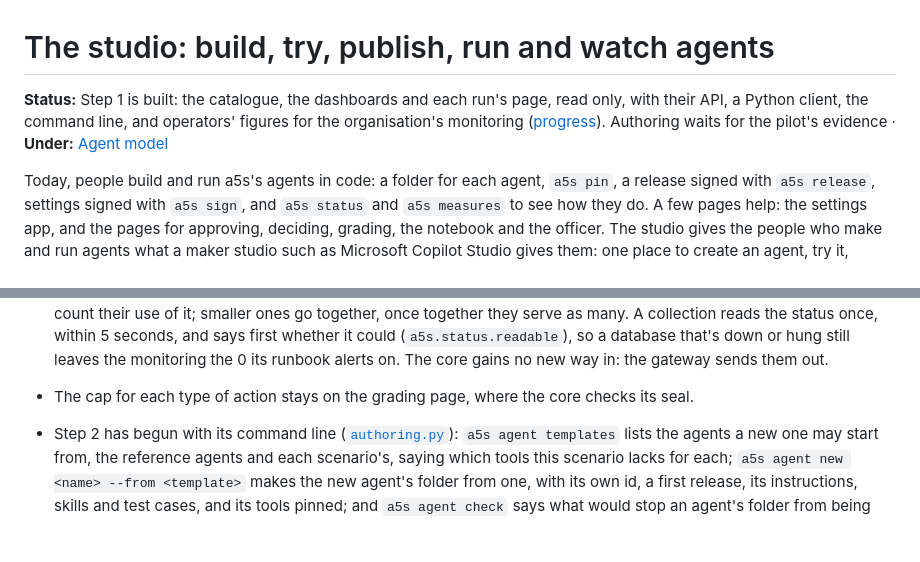
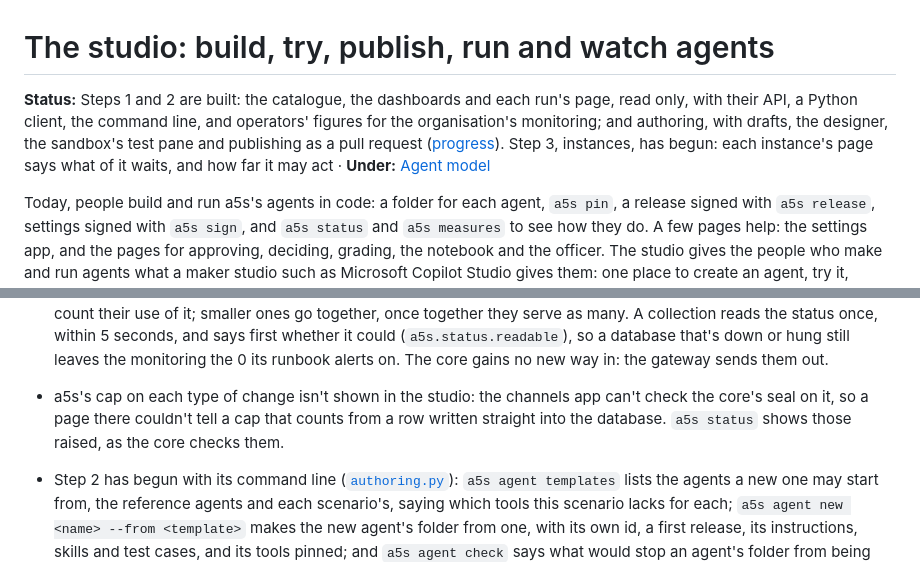
Before and after one commit to sreent/a5s, a Markdown page: docs/studio.md, 2 parts joined by grey strips. GitHub-like rendering; blank space fills up the shorter version.

````diff
--- a/docs/studio.md
+++ b/docs/studio.md
@@ -1,6 +1,6 @@
 # The studio: build, try, publish, run and watch agents
 
-**Status:** Step 1 is built: the catalogue, the dashboards and each run's page, read only, with their API, a Python client, the command line, and operators' figures for the organisation's monitoring ([progress](#progress)). Authoring waits for the pilot's evidence · **Under:** [Agent model](agent-model.md)
+**Status:** Steps 1 and 2 are built: the catalogue, the dashboards and each run's page, read only, with their API, a Python client, the command line, and operators' figures for the organisation's monitoring; and authoring, with drafts, the designer, the sandbox's test pane and publishing as a pull request ([progress](#progress)). Step 3, instances, has begun: each instance's page says what of it waits, and how far it may act · **Under:** [Agent model](agent-model.md)
 
 Today, people build and run a5s's agents in code: a folder for each agent, `a5s pin`, a release signed with `a5s release`, settings signed with `a5s sign`, and `a5s status` and `a5s measures` to see how they do. A few pages help: the settings app, and the pages for approving, deciding, grading, the notebook and the officer. The studio gives the people who make and run agents what a maker studio such as Microsoft Copilot Studio gives them: one place to create an agent, try it, publish it, choose where it runs, and watch how it does.
 
@@ -27,7 +27,7 @@ It doesn't add a second way to change a5s. Everything the studio does is a chang
   ```
 
 - Operators' figures go to the organisation's monitoring as OpenTelemetry metrics ([`core/metrics.py`](../src/a5s/core/metrics.py)): the status's figures, each minute, to the endpoint the deployment names for its traces (`telemetry.endpoint` in the chart), such as a collector that passes them on to Prometheus or Azure Monitor. Each is counted by what it counts, such as an instance, a model, a tool, a trigger or an outcome, and never by a person or a record, nor with anything said. An instance's own figures go out only once it serves at least 5 people, since one that serves an executive alone would count their use of it; smaller ones go together, once together they serve as many. A collection reads the status once, within 5 seconds, and says first whether it could (`a5s.status.readable`), so a database that's down or hung still leaves the monitoring the 0 its runbook alerts on. The core gains no new way in: the gateway sends them out.
-- The cap for each type of action stays on the grading page, where the core checks its seal.
+- a5s's cap on each type of change isn't shown in the studio: the channels app can't check the core's seal on it, so a page there couldn't tell a cap that counts from a row written straight into the database. `a5s status` shows those raised, as the core checks them.
 - Step 2 has begun with its command line ([`authoring.py`](../src/a5s/authoring.py)): `a5s agent templates` lists the agents a new one may start from, the reference agents and each scenario's, saying which tools this scenario lacks for each; `a5s agent new <name> --from <template>` makes the new agent's folder from one, with its own id, a first release, its instructions, skills and test cases, and its tools pinned; and `a5s agent check` says what would stop an agent's folder from being released here: that it doesn't load as the core loads it, its budgets don't fit, its id isn't its folder's name, the scenario hasn't got a tool, a pin isn't the tool's schema now, or its model isn't approved. The studio's editor will run the same checks as people type.
 - Drafts ([`core/drafts.py`](../src/a5s/core/drafts.py)): the studio keeps each draft of an agent for its author, its folder file by file, through the people's API under `/studio/api/drafts`. Someone starts one from a template, for a new agent, if they own an agent or are an engineer; or from an agent's folder as released, for a change to it, if they own it or the organisation names them its author, `agent-author:<agent>` in its directory. Each time it's saved, a5s pins the tools it names that the scenario has, as `a5s pin` does, refuses files no agent's folder could hold, and says what would stop its release, by the checks `a5s agent check` makes. A draft is its author's alone, never in force, and gives nobody a right; the ledger records each one started and dropped, by whom. It's in its author's export, and goes when they leave or ask for what a5s keeps of them to be erased.
 - The studio's editor: someone who may author an agent finds **New agent** on the agents page, names it and picks a template, and **Draft a change** on an agent's page they may change; their drafts are listed above the agents. A draft opens on its workbench, in [the designer](#the-designer): the agent on its canvas, built by hand, with what would stop its release, who would have to sign it and why, as `a5s release` works it out from what the draft changes of the agents released here, and what follows from each part of it, as they edit; and its instructions, the sandbox, and any of its files as text, beside it. Each change is kept a moment after it's made. The page changes `agent.yaml` in place, with the [`yaml`](https://eemeli.org/yaml/) package, so the definition keeps its comments and layout as its author or template wrote them, and someone can carry on in an editor. That package has no dependencies of its own, but, like TypeScript, no provenance attestation; the lockfile pins its bytes, and no install script runs.
````
Also changed, not shown: other parts of docs/studio.md (+1 -0 lines), docs/images/a5s-studio-dashboard.png, 15 other files.
